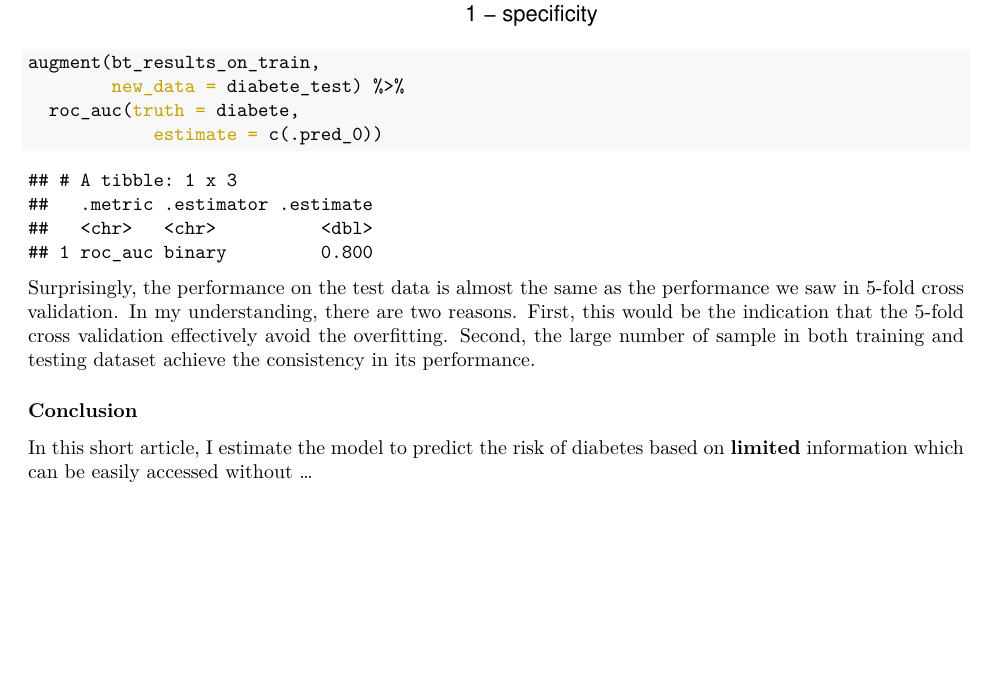
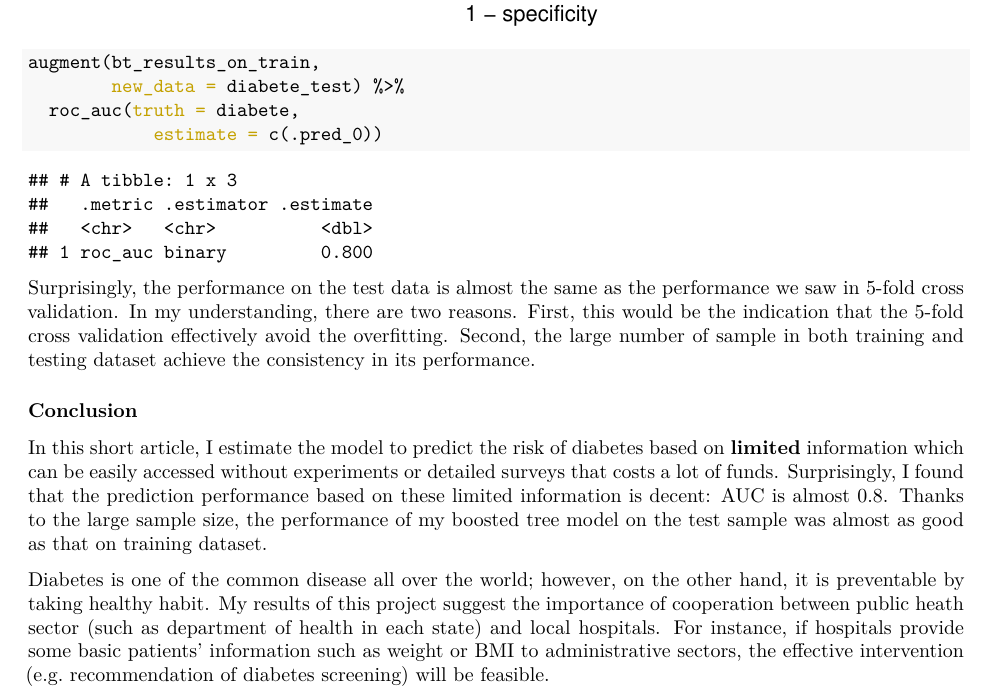
Before and after one commit to shheikaneko/final_project, an R Markdown document (final_project.Rmd): part of page 11 of 11, cut so that both start at the same text, the shorter picture padded with empty space. The pictures show the output file final_project.pdf that the author committed with the source.

Commit message:
On Nov 28, 2022

```diff
--- a/final_project.Rmd
+++ b/final_project.Rmd
@@ -387,4 +387,6 @@ augment(bt_results_on_train,
 Surprisingly, the performance on the test data is almost the same as the performance we saw in 5-fold cross validation. In my understanding, there are two reasons. First, this would be the indication that the 5-fold cross validation effectively avoid the overfitting. Second, the large number of sample in both training and testing dataset achieve the consistency in its performance.
 
 ### Conclusion
-In this short article, I estimate the model to predict the risk of diabetes based on **limited** information which can be easily accessed without ...
+In this short article, I estimate the model to predict the risk of diabetes based on **limited** information which can be easily accessed without experiments or detailed surveys that costs a lot of funds. Surprisingly, I found that the prediction performance based on these limited information is  decent: AUC is almost 0.8. Thanks to the large sample size, the performance of my boosted tree model on the test sample was almost as good as that on training dataset.
+
+Diabetes is one of the common disease all over the world; however, on the other hand, it is preventable by taking healthy habit. My results of this project suggest the importance of cooperation between public heath sector (such as department of health in each state) and local hospitals. For instance, if hospitals provide some basic patients' information such as weight or BMI to administrative sectors, the effective intervention (e.g. recommendation of diabetes screening) will be feasible.
```
Also changed, not shown: final_project.pdf.
